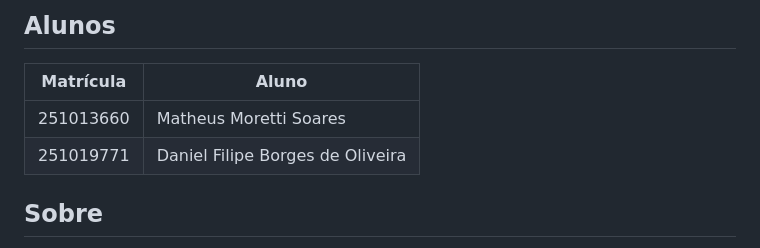
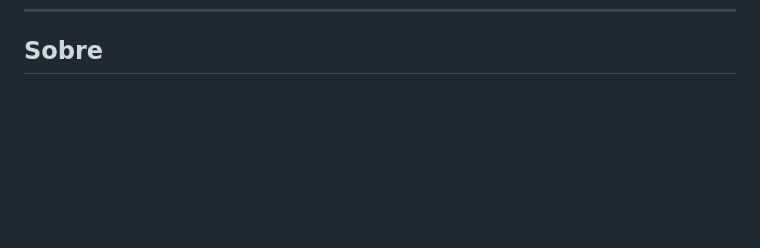
Before and after one commit to projeto-de-algoritmos-2026/G17_Grafos_PA-26.2_Algoritmica, a Markdown page: README.md, the part around one of its changes. Rendered like a GitHub page; blank space fills up the shorter version.

```diff
--- a/README.md
+++ b/README.md
@@ -7,9 +29,4 @@ Número da Lista: 17<br>
 ---
-## Alunos
-| Matrícula | Aluno                            |
-|-----------|----------------------------------|
-| 251013660 | Matheus Moretti Soares           |
-| 251019771 | Daniel Filipe Borges de Oliveira |
 
 ## Sobre
 O Algoritmica é uma **ferramenta educacional interativa** desenvolvida para ensinar algoritmos de grafos na prática, no formato de **minigames**. O usuário interage com uma interface visual, selecionando nós e caminhos, e o sistema avalia suas escolhas comparando-as com a solução ótima gerada pelos **algoritmos** clássicos.
```
Also changed, not shown: other parts of README.md (+27 -5 lines).
